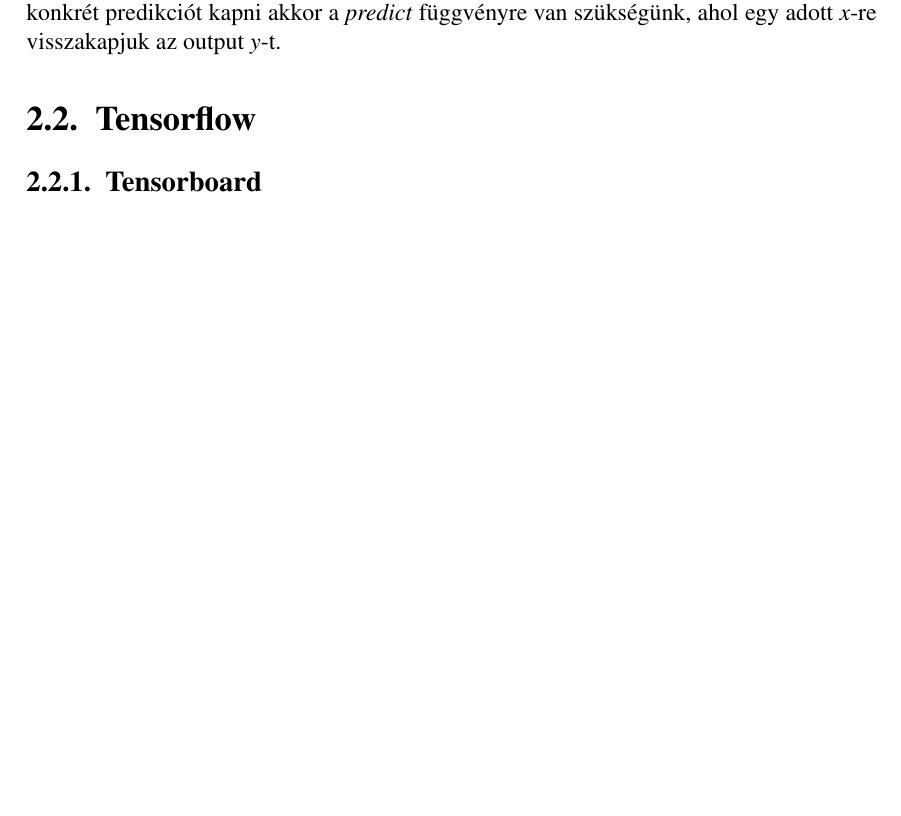
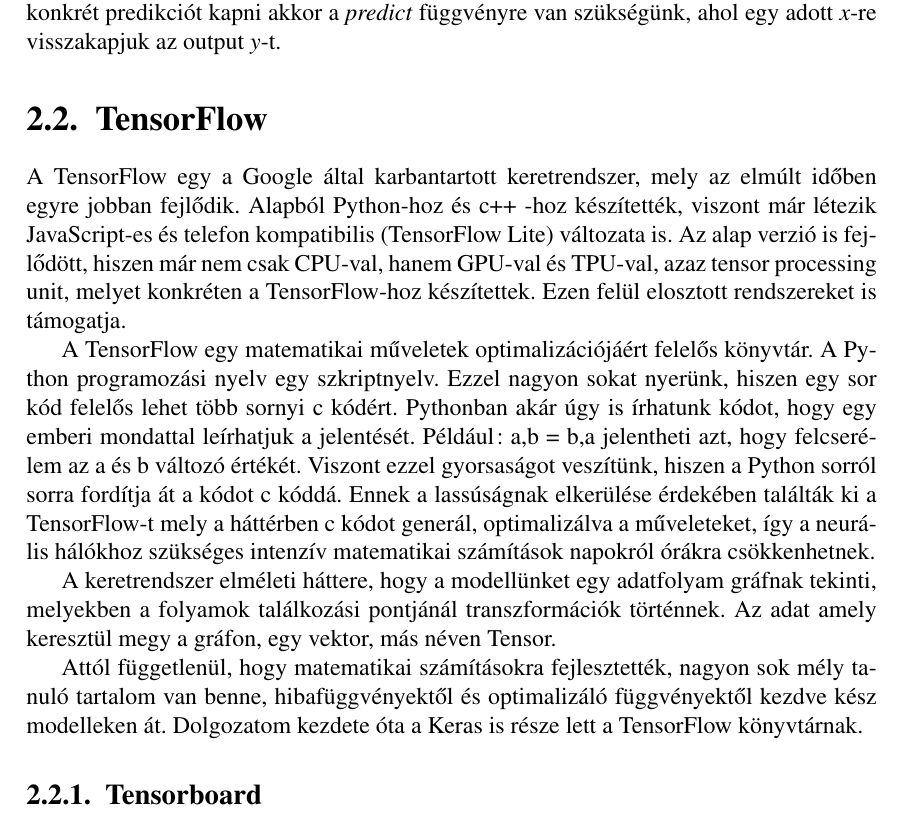
Before and after one commit to N0rbi/szakdoga, a LaTeX document (doc/szakdoga.tex): part of page 10 of 14, cut so that both start at the same text, the shorter picture padded with empty space. Compiled offline with LaTeX, dvips and Ghostscript; the source files are stored in an older character set and shown here as Unicode.

Commit message:
Added tensorflow section

```diff
--- a/doc/szakdoga.tex
+++ b/doc/szakdoga.tex
@@ -232,7 +232,15 @@
 A compile után a modell kész a tanulásra. \textit{numpy} tömböket vár inputként és azt is ad vissza outputként. A tanulásnak több módja van, például a \textit{fit} a legegyszerűbb, két kötelező paramétere van: \textit{x} és \textit{y}. Az én esetemben viszont ez nem volt járható út, mivel a korpusz amelyből tanul elérheti a $(730441-100) * 101 = 73764441$ elemű multidimenziós tömböt (ezt a rock.txt választással, 100-as szekvencián tudjuk elérni). Ebben az esetben használható az alacsonyabb szintű \textit{train\_on\_batch} függvény, így futásidőben képes voltam az inputot kigenerálni a Keras számára.
 Attól függően hogy milyen módon adjuk meg az inputot, a tesztelés is másképp működik. A \textit{fit}-hez hasonlóan tesztadatra megnézhetjük hogyan teljesít modellünk még nem látott adaton a \textit{evaluate} és a \textit{train\_on\_batch}-hez hasonlóan működik a \textit{test\_on\_batch}. Ha szeretnénk egy konkrét predikciót kapni akkor a \textit{predict} függvényre van szükségünk, ahol egy adott \textit{x}-re visszakapjuk az output \textit{y}-t.
 
-\section{Tensorflow}
+\section{TensorFlow}
+% https://en.wikibooks.org/wiki/LaTeX/Source_Code_Listings
+A TensorFlow egy a Google által karbantartott keretrendszer, mely az elmúlt időben egyre jobban fejlődik. Alapból Python-hoz és c++ -hoz készítették, viszont már létezik JavaScript-es és telefon kompatibilis (TensorFlow Lite) változata is. Az alap verzió is fejlődött, hiszen már nem csak CPU-val, hanem GPU-val és TPU-val, azaz tensor processing unit, melyet konkréten a TensorFlow-hoz készítettek. Ezen felül elosztott rendszereket is támogatja.
+
+A TensorFlow egy matematikai műveletek optimalizációjáért felelős könyvtár. A Python programozási nyelv egy szkriptnyelv. Ezzel nagyon sokat nyerünk, hiszen egy sor kód felelős lehet több sornyi c kódért. Pythonban akár úgy is írhatunk kódot, hogy egy emberi mondattal leírhatjuk a jelentését. Például: a,b = b,a jelentheti azt, hogy felcserélem az a és b változó értékét. Viszont ezzel gyorsaságot veszítünk, hiszen a Python sorról sorra fordítja át a kódot c kóddá. Ennek a lassúságnak elkerülése érdekében találták ki a TensorFlow-t mely a háttérben c kódot generál, optimalizálva a műveleteket, így a neurális hálókhoz szükséges intenzív matematikai számítások napokról órákra csökkenhetnek.
+
+A keretrendszer elméleti háttere, hogy a modellünket egy adatfolyam gráfnak tekinti, melyekben a folyamok találkozási pontjánál transzformációk történnek. Az adat amely keresztül megy a gráfon, egy vektor, más néven Tensor.
+
+Attól függetlenül, hogy matematikai számításokra fejlesztették, nagyon sok mély tanuló tartalom van benne, hibafüggvényektől és optimalizáló függvényektől kezdve kész modelleken át. Dolgozatom kezdete óta a Keras is része lett a TensorFlow könyvtárnak.
 
 \subsection{Tensorboard}
 
```
